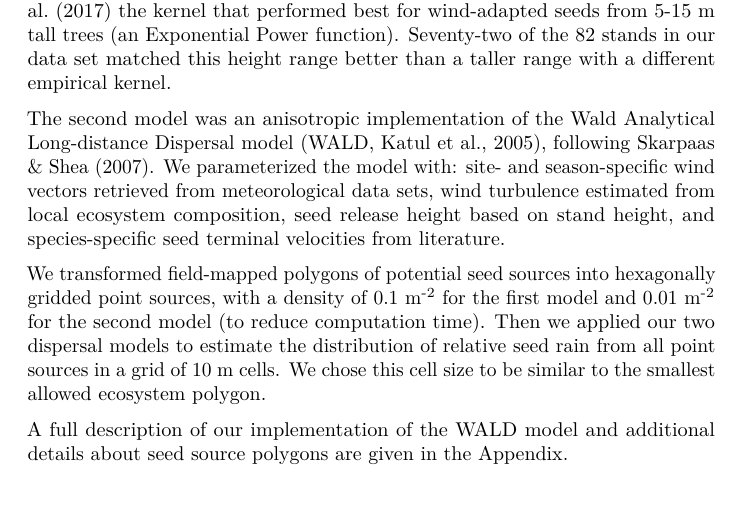
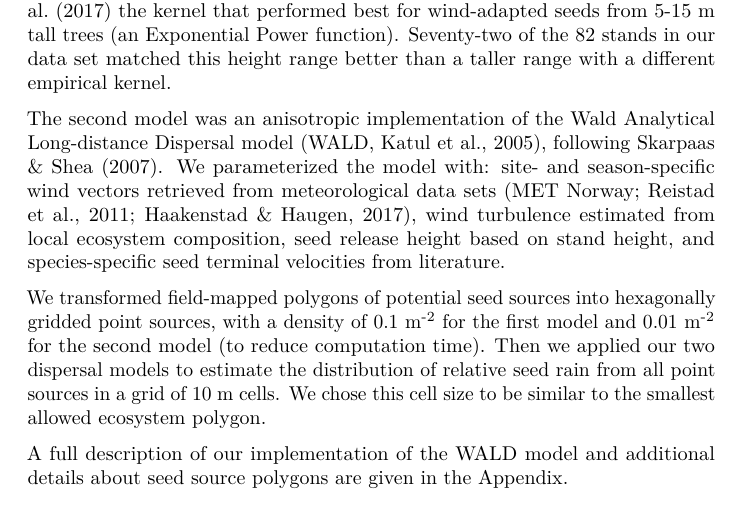
Before and after one commit to julienvollering/conifer-plantation-spread, a LaTeX document (ms/invasibility-ms.tex): part of page 6 of 36, cut so that both start at the same text. Compiled offline with pdfLaTeX.

Commit message:
credit MET in main text

```diff
--- a/ms/invasibility-ms.tex
+++ b/ms/invasibility-ms.tex
@@ -214,7 +214,7 @@ Specifically, we selected from Bullock et al.~(\protect\hyperlink{ref-bullockSyn
 Seventy-two of the 82 stands in our data set matched this height range better than a taller range with a different empirical kernel.
 
 The second model was an anisotropic implementation of the Wald Analytical Long-distance Dispersal model (WALD, Katul et al., \protect\hyperlink{ref-katulMechanisticAnalyticalModels2005}{2005}), following Skarpaas \& Shea (\protect\hyperlink{ref-skarpaasDispersalPatternsDispersal2007}{2007}).
-We parameterized the model with: site- and season-specific wind vectors retrieved from meteorological data sets, wind turbulence estimated from local ecosystem composition, seed release height based on stand height, and species-specific seed terminal velocities from literature.
+We parameterized the model with: site- and season-specific wind vectors retrieved from meteorological data sets (MET Norway; Reistad et al., \protect\hyperlink{ref-reistadHighresolutionHindcastWind2011}{2011}; Haakenstad \& Haugen, \protect\hyperlink{ref-haakenstad15yearHighResolution2017}{2017}), wind turbulence estimated from local ecosystem composition, seed release height based on stand height, and species-specific seed terminal velocities from literature.
 
 We transformed field-mapped polygons of potential seed sources into hexagonally gridded point sources, with a density of 0.1~m\textsuperscript{-2} for the first model and 0.01~m\textsuperscript{-2} for the second model (to reduce computation time).
 Then we applied our two dispersal models to estimate the distribution of relative seed rain from all point sources in a grid of 10~m cells.
```
Also changed, not shown: 2 other files.
